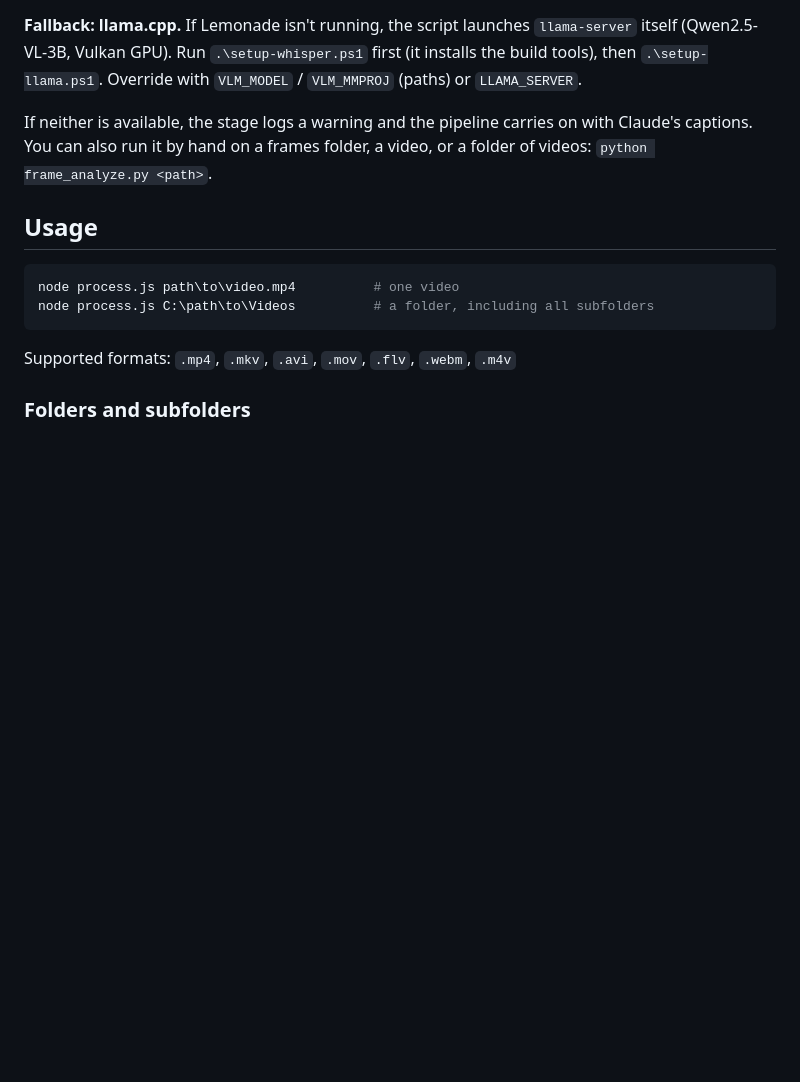
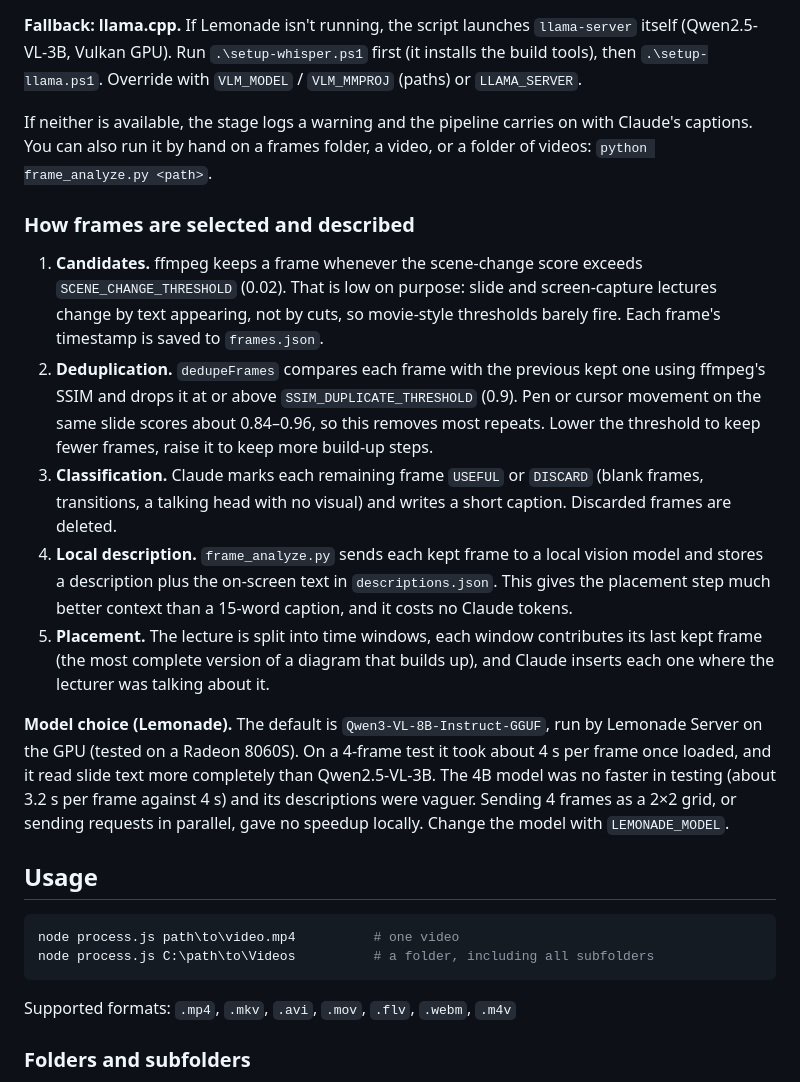
Before and after one commit to ps29/video-notes-pipeline, a Markdown page: README.md, the part around the change. Drawn GitHub-style; blank space fills up the shorter version.

Commit message:
Document frame selection, deduplication and the vision model in README
Co-Authored-By: Claude Sonnet 5.5 <noreply@anthropic.com>

```diff
--- a/README.md
+++ b/README.md
@@ -53,6 +53,16 @@ With screenshots enabled, kept frames are also described by a local vision model
 **Fallback: llama.cpp.** If Lemonade isn't running, the script launches `llama-server` itself (Qwen2.5-VL-3B, Vulkan GPU). Run `.\setup-whisper.ps1` first (it installs the build tools), then `.\setup-llama.ps1`. Override with `VLM_MODEL` / `VLM_MMPROJ` (paths) or `LLAMA_SERVER`.
 
 If neither is available, the stage logs a warning and the pipeline carries on with Claude's captions. You can also run it by hand on a frames folder, a video, or a folder of videos: `python frame_analyze.py <path>`.
+
+### How frames are selected and described
+
+1. **Candidates.** ffmpeg keeps a frame whenever the scene-change score exceeds `SCENE_CHANGE_THRESHOLD` (0.02). That is low on purpose: slide and screen-capture lectures change by text appearing, not by cuts, so movie-style thresholds barely fire. Each frame's timestamp is saved to `frames.json`.
+2. **Deduplication.** `dedupeFrames` compares each frame with the previous kept one using ffmpeg's SSIM and drops it at or above `SSIM_DUPLICATE_THRESHOLD` (0.9). Pen or cursor movement on the same slide scores about 0.84–0.96, so this removes most repeats. Lower the threshold to keep fewer frames, raise it to keep more build-up steps.
+3. **Classification.** Claude marks each remaining frame `USEFUL` or `DISCARD` (blank frames, transitions, a talking head with no visual) and writes a short caption. Discarded frames are deleted.
+4. **Local description.** `frame_analyze.py` sends each kept frame to a local vision model and stores a description plus the on-screen text in `descriptions.json`. This gives the placement step much better context than a 15-word caption, and it costs no Claude tokens.
+5. **Placement.** The lecture is split into time windows, each window contributes its last kept frame (the most complete version of a diagram that builds up), and Claude inserts each one where the lecturer was talking about it.
+
+**Model choice (Lemonade).** The default is `Qwen3-VL-8B-Instruct-GGUF`, run by Lemonade Server on the GPU (tested on a Radeon 8060S). On a 4-frame test it took about 4 s per frame once loaded, and it read slide text more completely than Qwen2.5-VL-3B. The 4B model was no faster in testing (about 3.2 s per frame against 4 s) and its descriptions were vaguer. Sending 4 frames as a 2×2 grid, or sending requests in parallel, gave no speedup locally. Change the model with `LEMONADE_MODEL`.
 
 ## Usage
 
```
